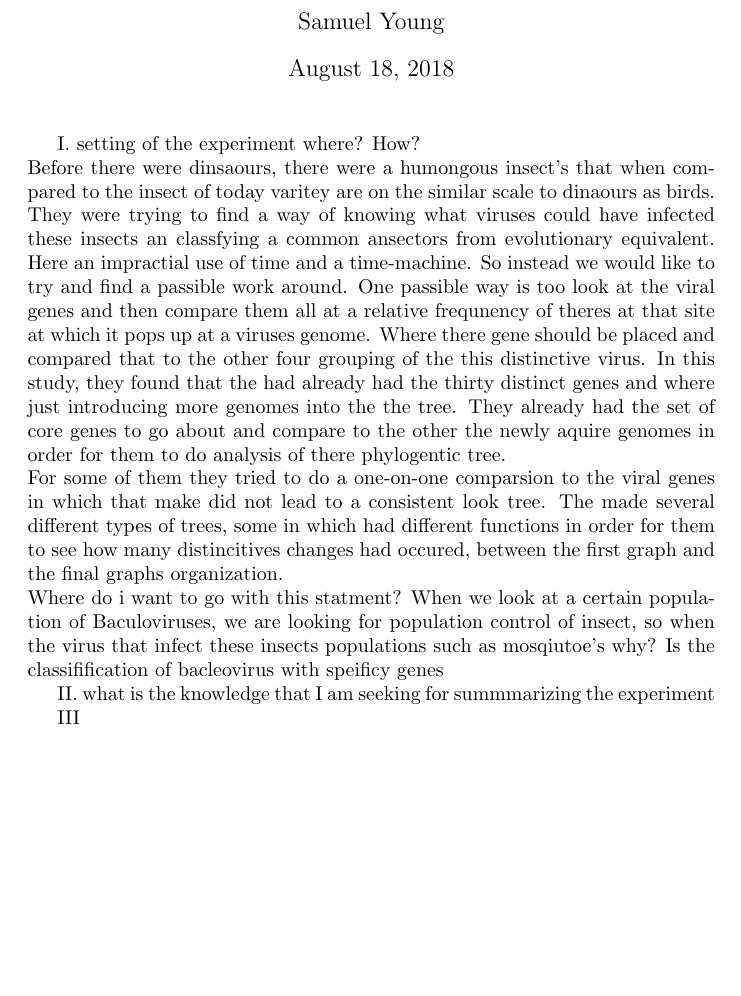
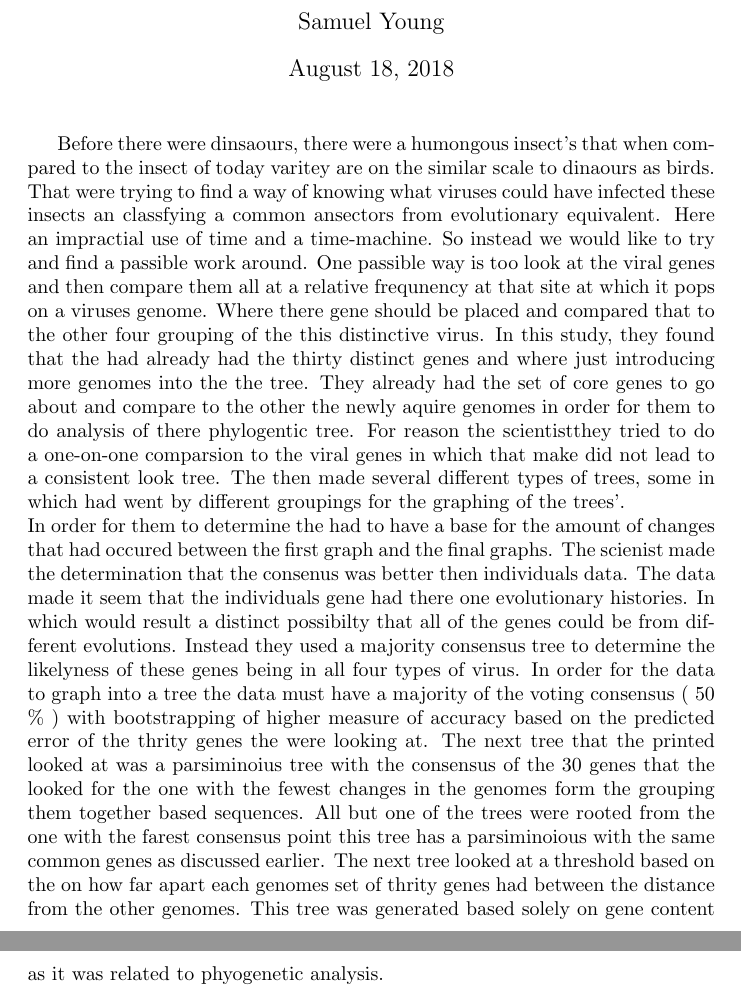
Before and after one commit to SaberYoun6/Latex-file, a LaTeX document (project_301/summary_experiment/summary.tex): part of the page before the commit and two parts of pages 1 and 2 of 2 after it, the two joined at a grey line, cut so that both start at the same text, the shorter picture padded with empty space. Compiled offline with pdfLaTeX.

Commit message:
I hope that this answered a majority of my question that I had

```diff
--- a/project_301/summary_experiment/summary.tex
+++ b/project_301/summary_experiment/summary.tex
@@ -9,26 +9,27 @@
 \begin{document}
 \maketitle
 
-I. setting of the experiment
-   where? How?\\
    Before there were dinsaours, there were a humongous insect's that when compared to the insect of today varitey are on the similar scale to dinaours as birds.
-   They were trying to find a way of knowing what viruses could have infected these insects an classfying a common ansectors from evolutionary equivalent.
+   That were trying to find a way of knowing what viruses could have infected these insects an classfying a common ansectors from evolutionary equivalent.
    Here an impractial use of time and a time-machine.
    So instead we would like to try and find a passible work around.
-   One passible way is too look at the viral genes and then compare them all at a relative frequnency of theres at that site at which it pops up at a viruses genome.
+   One passible way is too look at the viral genes and then compare them all at a relative frequnency at that site at which it pops on a viruses genome.
    Where there gene should be placed and compared that to the other four grouping of the this distinctive virus.
    In this study, they found that the had already had the thirty distinct genes and where just introducing more genomes into the the tree.
-   They already had the set of core genes to go about and compare to the other the newly aquire genomes in order for them to do analysis of there phylogentic tree.\\
-   For some of them they tried to do a one-on-one comparsion to the viral genes in which that make did not lead to a consistent look tree.
-   The made several different types of trees, some in which had different functions in order for them to see how many distincitives changes had occured, between the first graph and the final graphs organization. \\
-   Where do i want to go with this statment?
-   When we look at a certain population of Baculoviruses, we are looking for  population control of insect, so when the virus that infect these insects populations such as mosqiutoe's
-   why?
-   Is the classifification of bacleovirus with speificy genes
-
-II. what is the knowledge that I am seeking for summmarizing the experiment
-
-III
+   They already had the set of core genes to go about and compare to the other the newly aquire genomes in order for them to do analysis of there phylogentic tree.
+   For reason the scientistthey tried to do a one-on-one comparsion to the viral genes in which that make did not lead to a consistent look tree.
+   The then  made several different types of trees, some in which had went by different groupings for the graphing of the trees'. \\
+   In order for them to determine the had to have a base for the amount of changes that had occured between the first graph and the final graphs.
+   The scienist made the determination that the consenus was better then individuals data.
+   The data made it seem that the individuals gene had there one evolutionary histories.
+   In which would result a distinct possibilty that all of the genes could be from different evolutions.
+   Instead they used a majority consensus tree to determine the likelyness of these genes being in all four types of virus.
+  In order for the data to graph into a tree the data must have a majority of the voting consensus  ( 50 \% ) with bootstrapping of higher measure of accuracy based on the predicted error of the thrity genes the were looking at.
+  The next tree that the printed looked at was a parsiminoius tree with the consensus of the 30 genes that the looked for the one with the fewest changes in the genomes form the grouping them together based sequences.
+  All but one of the trees were rooted from the one with the farest consensus point this tree has a parsiminoious with the same common genes as discussed earlier.
+  The next tree looked at a threshold based on the on how far apart each genomes set of thrity genes had between the  distance from the other genomes.
+   This tree was generated based solely on gene content as it was related to phyogenetic analysis.
+   \\
 
 
 
```
Also changed, not shown: project_301/summary_experiment/summary.pdf.
